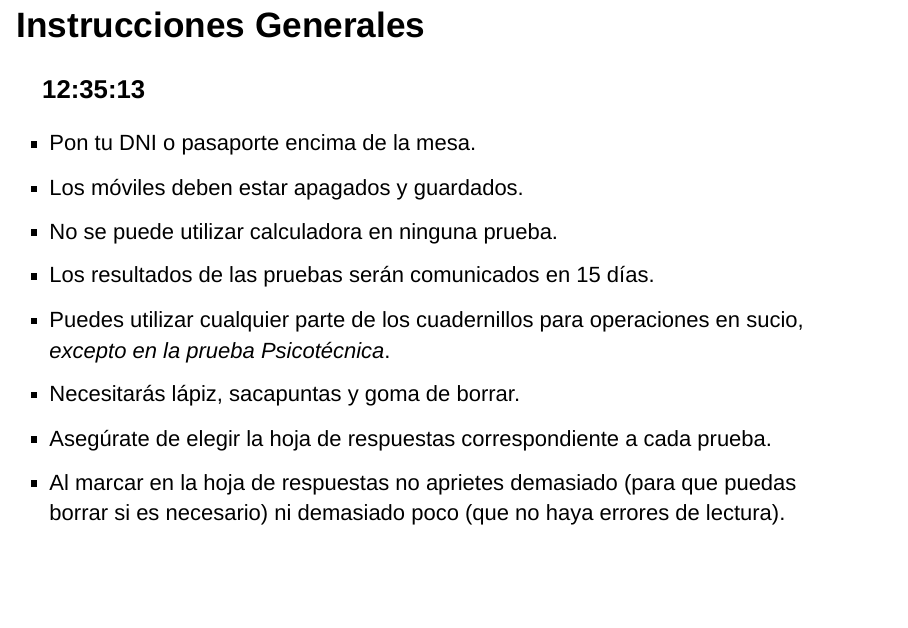
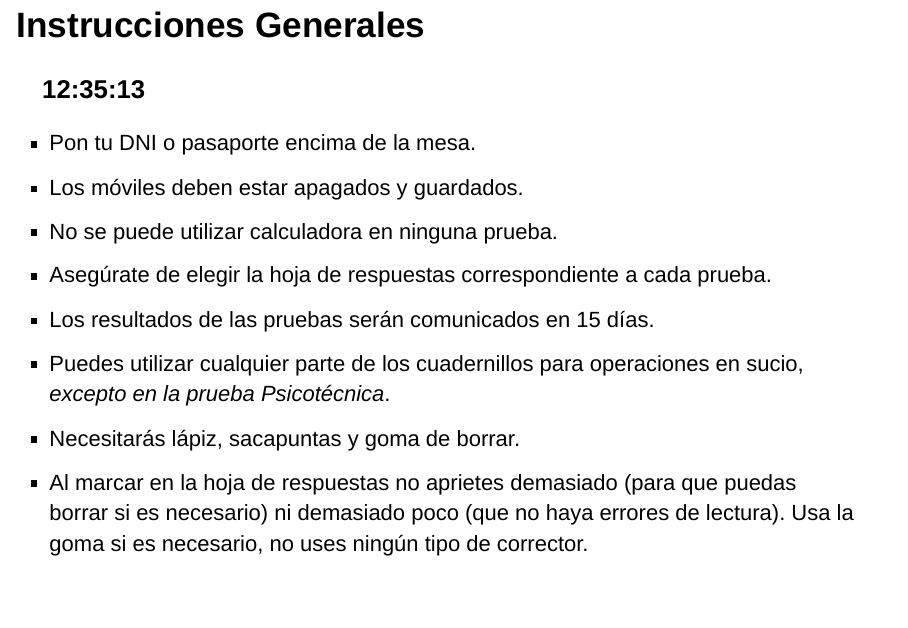
Before and after one commit to fsansegundo/admision2023, an R Markdown document (index.Rmd): page 2 of 8. The pictures show the output file index.html that the author committed with the source, opened offline.

Commit message:
quick update

```diff
--- a/index.Rmd
+++ b/index.Rmd
@@ -25,11 +25,11 @@ knitr::opts_chunk$set(echo = FALSE)
  + Pon tu DNI o pasaporte encima de la mesa.
  + Los móviles deben estar apagados y guardados.
  + No se puede utilizar calculadora en ninguna prueba.
+ + Asegúrate de elegir la hoja de respuestas correspondiente a cada prueba.
  + Los resultados de las pruebas serán comunicados en 15 días.
  + Puedes utilizar cualquier parte de los cuadernillos para operaciones en sucio, *excepto en la prueba Psicotécnica*.
  + Necesitarás lápiz, sacapuntas y goma de borrar.
- + Asegúrate de elegir la hoja de respuestas correspondiente a cada prueba.
- + Al marcar en la hoja de respuestas no aprietes demasiado (para que puedas borrar si es necesario) ni demasiado poco (que no haya errores de lectura).
+ + Al marcar en la hoja de respuestas no aprietes demasiado (para que puedas borrar si es necesario) ni demasiado poco (que no haya errores de lectura). Usa la goma si es necesario, no uses ningún tipo de corrector.
 
 
 ---
```
Also changed, not shown: index.html.
